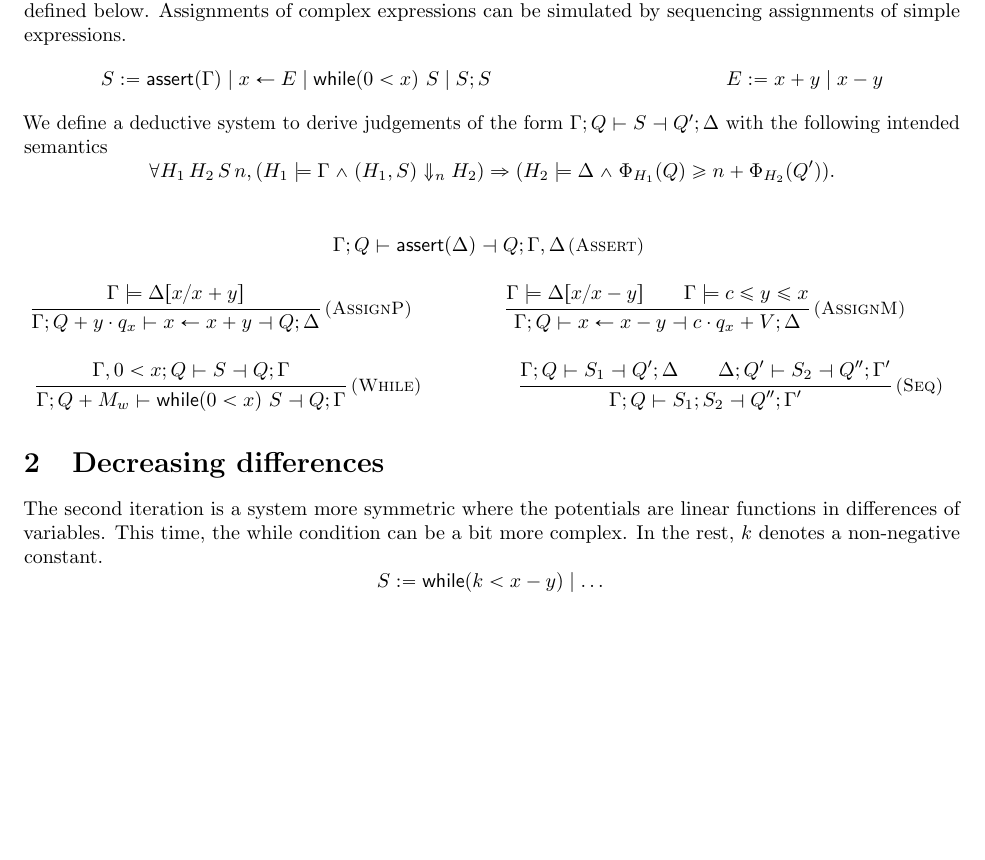
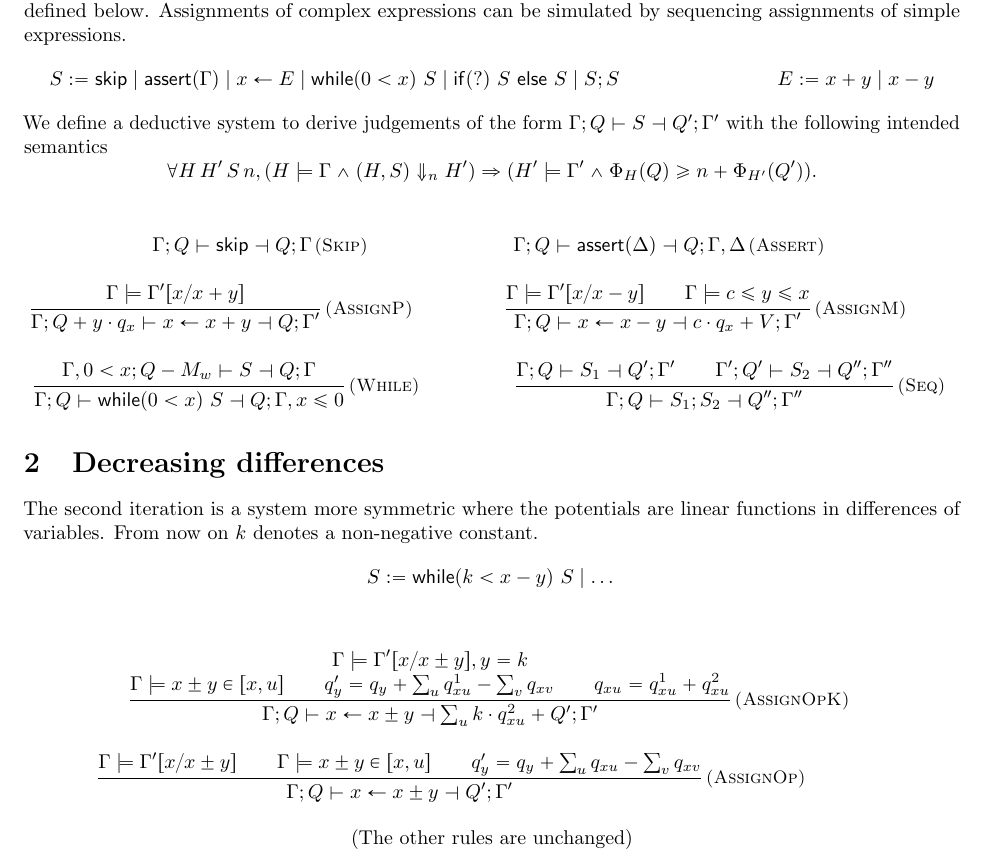
Before and after one commit to academic-archive/pldi15, a LaTeX document (main.tex): part of the page, cut so that both start at the same text, the shorter picture padded with empty space. Compiled offline with pdfLaTeX.

Commit message:
try difference rules

```diff
--- a/main.tex
+++ b/main.tex
@@ -55,9 +55,11 @@ below.  Assignments of complex expressions can be simulated
 by sequencing assignments of simple expressions.
 %
 \begin{mathpar}
-S := \code{assert}(\Gamma)
-\mid x \leftarrow E
+S := \code{skip}
+\mid \code{assert}(\Gamma)
+\mid x \gets E
 \mid \code{while}(0 < x)~S
+\mid \code{if}(?)~S~\code{else}~S
 \mid S;S
 
 \and
@@ -66,55 +68,82 @@ E := x + y \mid x - y % \mid y
 \end{mathpar}
 %
 We define a deductive system to derive judgements of the
-form $\Gamma; Q \vdash S \dashv Q'; \Delta$ with the following
+form $\Gamma; Q \vdash S \dashv Q'; \Gamma'$ with the following
 intended semantics
 $$
-\forall H_1\, H_2\, S\, n,
-    ( H_1 \models \Gamma \land
-      (H_1, S) \Downarrow_n H_2
+\forall H\, H'\, S\, n,
+    ( H \models \Gamma \land
+      (H, S) \Downarrow_n H'
     ) \Rightarrow
-    ( H_2 \models \Delta \land
-      \Phi_{H_1}(Q) \ge n + \Phi_{H_2}(Q')
+    ( H' \models \Gamma' \land
+      \Phi_{H}(Q) \ge n + \Phi_{H'}(Q')
     ).
 $$
 
 \begin{mathpar}
 
-\Rule{Assert}
+\Rule{Skip}
+{}
+{ \Gamma; Q \vdash \code{skip} \dashv Q; \Gamma }
+
+\and \Rule{Assert}
 {}
 { \Gamma; Q \vdash \code{assert}(\Delta) \dashv Q; \Gamma, \Delta }
 
 \\ \Rule{AssignP}
-{ \Gamma \models \Delta[x/x+y] }
-{\Gamma; Q + y\cdot q_x \vdash x \leftarrow x + y \dashv Q; \Delta}
+{ \Gamma \models \Gamma'[x/x+y] }
+{\Gamma; Q + y\cdot q_x \vdash x \gets x + y \dashv Q; \Gamma'}
 
 \and\Rule{AssignM}
-{  \Gamma \models \Delta[x/x-y]
+{  \Gamma \models \Gamma'[x/x-y]
 \\ \Gamma \models c \le y \le x
 }
-{ \Gamma; Q \vdash x \leftarrow x - y \dashv c \cdot q_x + V; \Delta }
+{ \Gamma; Q \vdash x \gets x - y \dashv c \cdot q_x + V; \Gamma' }
 
 \\ \Rule{While}
-{ \Gamma, 0 < x ; Q \vdash S \dashv Q; \Gamma }
-{ \Gamma; Q + M_w \vdash \code{while}(0 < x)~S \dashv Q; \Gamma }
+{ \Gamma, 0 < x ; Q - M_w \vdash S \dashv Q; \Gamma }
+{ \Gamma; Q \vdash \code{while}(0 < x)~S \dashv Q; \Gamma, x \le 0 }
 
 \and\Rule{Seq}
-{  \Gamma; Q \vdash S_1 \dashv Q'; \Delta
-\\ \Delta; Q' \vdash S_2 \dashv Q''; \Gamma'
+{  \Gamma; Q \vdash S_1 \dashv Q'; \Gamma'
+\\ \Gamma'; Q' \vdash S_2 \dashv Q''; \Gamma''
 }
-{ \Gamma; Q \vdash S_1;S_2 \dashv Q''; \Gamma' }
+{ \Gamma; Q \vdash S_1;S_2 \dashv Q''; \Gamma'' }
 
 \end{mathpar}
 
 \section{Decreasing differences}
 The second iteration is a system more symmetric where the potentials
-are linear functions in differences of variables.  This time, the while
-condition can be a bit more complex.  In the rest, $k$
+are linear functions in differences of variables.  From now on $k$
 denotes a non-negative constant.
 $$
-S := \code{while}(k < x - y) \mid \dots
+S := \code{while}(k < x - y)~S \mid \dots
 $$
 
+\begin{mathpar}
+
+\Rule{AssignOpK}
+{  \Gamma \models \Gamma'[x/x \pm y], y = k
+\\ \Gamma \models x \pm y \in [x, u]
+\\ \textstyle q'_y = q_y + \sum_u q^1_{xu} - \sum_v q_{xv}
+\\ q_{xu} = q^1_{xu} + q^2_{xu}
+}
+{ \textstyle
+  \Gamma; Q \vdash x \gets x \pm y \dashv \sum_u k \cdot q^2_{xu} + Q'; \Gamma'
+}
+
+\and \Rule{AssignOp}
+{  \Gamma \models \Gamma'[x/x \pm y]
+\\ \Gamma \models x \pm y \in [x, u]
+\\ \textstyle q'_y = q_y + \sum_u q_{xu} - \sum_v q_{xv}
+}
+{ \textstyle
+  \Gamma; Q \vdash x \gets x \pm y \dashv Q'; \Gamma'
+}
+
+\\ \mbox{(The other rules are unchanged)}
+
+\end{mathpar}
 
 
 \end{document}
```
